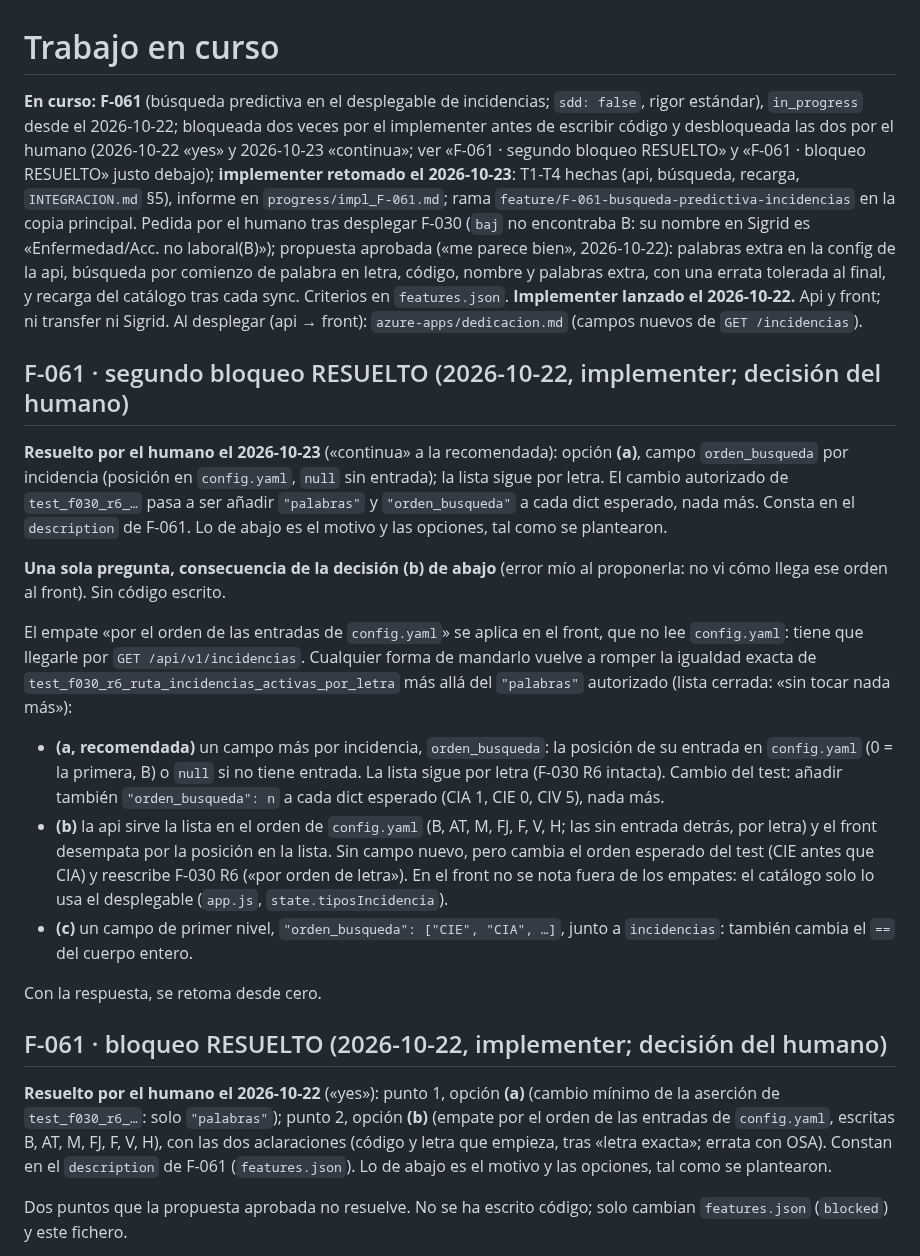
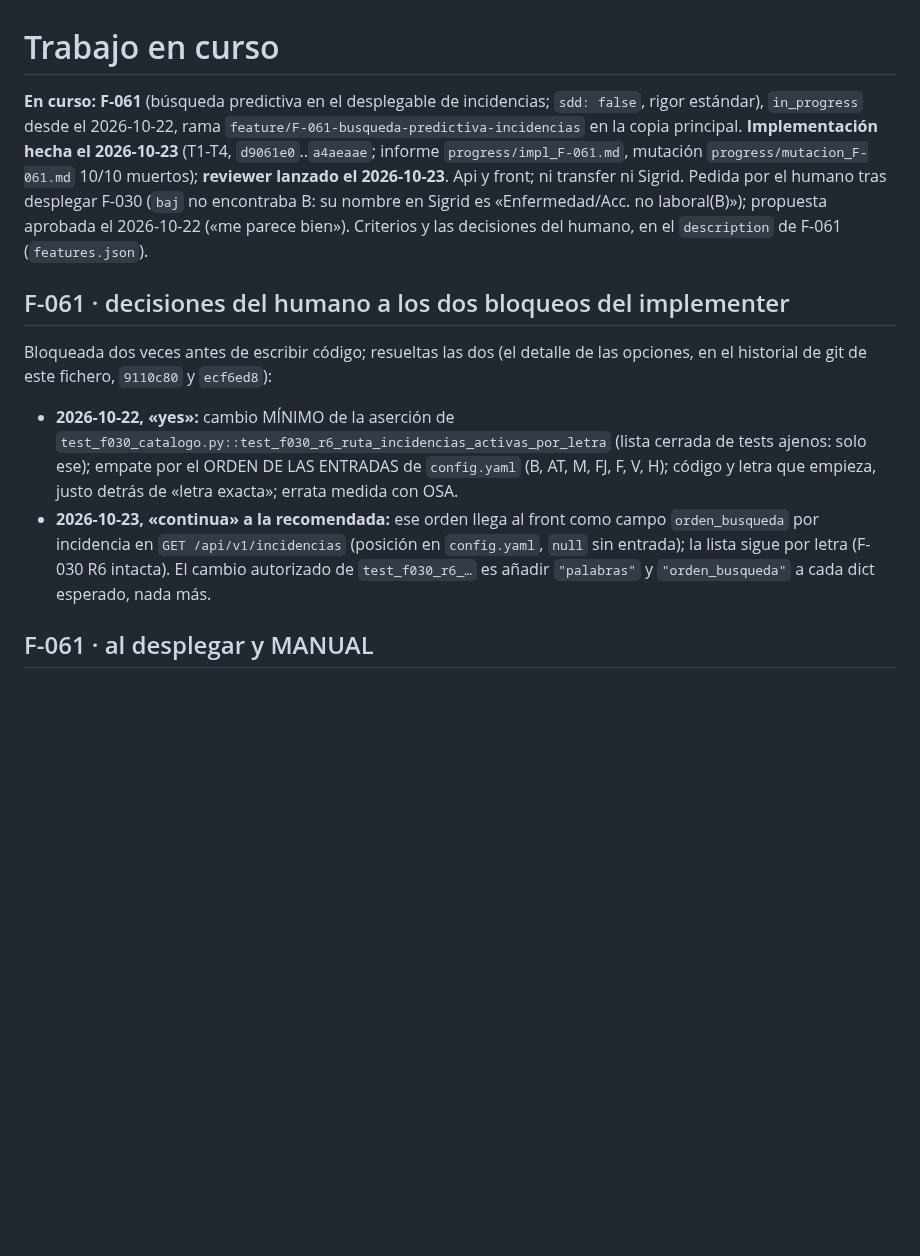
Before and after one commit to ruesma-dev/dedicacion-partes, a Markdown page: progress/current.md, the part around one of its changes. GitHub-like rendering; blank space fills up the shorter version.

```diff
--- a/progress/current.md
+++ b/progress/current.md
@@ -2,67 +2,32 @@
 # Trabajo en curso
 
 **En curso: F-061** (búsqueda predictiva en el desplegable de incidencias;
-`sdd: false`, rigor estándar), `in_progress` desde el 2026-10-22; bloqueada
-dos veces por el implementer antes de escribir código y desbloqueada las
-dos por el humano (2026-10-22 «yes» y 2026-10-23 «continua»; ver «F-061 ·
-segundo bloqueo RESUELTO» y «F-061 · bloqueo RESUELTO» justo debajo);
-**implementer retomado el 2026-10-23**: T1-T4 hechas (api, búsqueda,
-recarga, `INTEGRACION.md` §5), informe en `progress/impl_F-061.md`; rama
+`sdd: false`, rigor estándar), `in_progress` desde el 2026-10-22, rama
 `feature/F-061-busqueda-predictiva-incidencias` en la copia principal.
-Pedida por el humano tras desplegar F-030 (`baj` no encontraba B: su nombre
-en Sigrid es «Enfermedad/Acc. no laboral(B)»); propuesta aprobada («me
-parece bien», 2026-10-22): palabras extra en la config de la api, búsqueda
-por comienzo de palabra en letra, código, nombre y palabras extra, con una
-errata tolerada al final, y recarga del catálogo tras cada sync. Criterios
-en `features.json`. **Implementer lanzado el 2026-10-22.** Api y front; ni
-transfer ni Sigrid. Al desplegar (api → front): `azure-apps/dedicacion.md`
-(campos nuevos de `GET /incidencias`).
+**Implementación hecha el 2026-10-23** (T1-T4, `d9061e0`..`a4aeaae`;
+informe `progress/impl_F-061.md`, mutación `progress/mutacion_F-061.md`
+10/10 muertos); **reviewer lanzado el 2026-10-23**. Api y front; ni
+transfer ni Sigrid. Pedida por el humano tras desplegar F-030 (`baj` no
+encontraba B: su nombre en Sigrid es «Enfermedad/Acc. no laboral(B)»);
+propuesta aprobada el 2026-10-22 («me parece bien»). Criterios y las
+decisiones del humano, en el `description` de F-061 (`features.json`).
 
-## F-061 · segundo bloqueo RESUELTO (2026-10-22, implementer; decisión del humano)
+## F-061 · decisiones del humano a los dos bloqueos del implementer
 
-**Resuelto por el humano el 2026-10-23** («continua» a la recomendada):
-opción **(a)**, campo `orden_busqueda` por incidencia (posición en
-`config.yaml`, `null` sin entrada); la lista sigue por letra. El cambio
-autorizado de `test_f030_r6_…` pasa a ser añadir `"palabras"` y
-`"orden_busqueda"` a cada dict esperado, nada más. Consta en el
-`description` de F-061. Lo de abajo es el motivo y las opciones, tal como
-se plantearon.
+Bloqueada dos veces antes de escribir código; resueltas las dos (el
+detalle de las opciones, en el historial de git de este fichero,
+`9110c80` y `ecf6ed8`):
 
-**Una sola pregunta, consecuencia de la decisión (b) de abajo** (error
-mío al proponerla: no vi cómo llega ese orden al front). Sin código escrito.
+- **2026-10-22, «yes»:** cambio MÍNIMO de la aserción de
+  `test_f030_catalogo.py::test_f030_r6_ruta_incidencias_activas_por_letra`
+  (lista cerrada de tests ajenos: solo ese); empate por el ORDEN DE LAS
+  ENTRADAS de `config.yaml` (B, AT, M, FJ, F, V, H); código y letra que
+  empieza, justo detrás de «letra exacta»; errata medida con OSA.
+- **2026-10-23, «continua» a la recomendada:** ese orden llega al front
+  como campo `orden_busqueda` por incidencia en `GET /api/v1/incidencias`
+  (posición en `config.yaml`, `null` sin entrada); la lista sigue por letra
+  (F-030 R6 intacta). El cambio autorizado de `test_f030_r6_…` es añadir
+  `"palabras"` y `"orden_busqueda"` a cada dict esperado, nada más.
 
-El empate «por el orden de las entradas de `config.yaml`» se aplica en el
-front, que no lee `config.yaml`: tiene que llegarle por
-`GET /api/v1/incidencias`. Cualquier forma de mandarlo vuelve a romper la
-igualdad exacta de `test_f030_r6_ruta_incidencias_activas_por_letra` más
-allá del `"palabras"` autorizado (lista cerrada: «sin tocar nada más»):
+## F-061 · al desplegar y MANUAL
 
-- **(a, recomendada)** un campo más por incidencia, `orden_busqueda`: la
-  posición de su entrada en `config.yaml` (0 = la primera, B) o `null` si no
-  tiene entrada. La lista sigue por letra (F-030 R6 intacta). Cambio del
-  test: añadir también `"orden_busqueda": n` a cada dict esperado (CIA 1,
-  CIE 0, CIV 5), nada más.
-- **(b)** la api sirve la lista en el orden de `config.yaml` (B, AT, M, FJ,
-  F, V, H; las sin entrada detrás, por letra) y el front desempata por la
-  posición en la lista. Sin campo nuevo, pero cambia el orden esperado del
-  test (CIE antes que CIA) y reescribe F-030 R6 («por orden de letra»). En
-  el front no se nota fuera de los empates: el catálogo solo lo usa el
-  desplegable (`app.js`, `state.tiposIncidencia`).
-- **(c)** un campo de primer nivel, `"orden_busqueda": ["CIE", "CIA", …]`,
-  junto a `incidencias`: también cambia el `==` del cuerpo entero.
-
-Con la respuesta, se retoma desde cero.
-
-## F-061 · bloqueo RESUELTO (2026-10-22, implementer; decisión del humano)
-
-**Resuelto por el humano el 2026-10-22** («yes»): punto 1, opción **(a)**
-(cambio mínimo de la aserción de `test_f030_r6_…`: solo `"palabras"`);
-punto 2, opción **(b)** (empate por el orden de las entradas de
-`config.yaml`, escritas B, AT, M, FJ, F, V, H), con las dos aclaraciones
-(código y letra que empieza, tras «letra exacta»; errata con OSA). Constan
-en el `description` de F-061 (`features.json`). Lo de abajo es el motivo y
-las opciones, tal como se plantearon.
-
-Dos puntos que la propuesta aprobada no resuelve. No se ha escrito código;
-solo cambian `features.json` (`blocked`) y este fichero.
-
```
Also changed, not shown: other parts of progress/current.md (+12 -40 lines).
